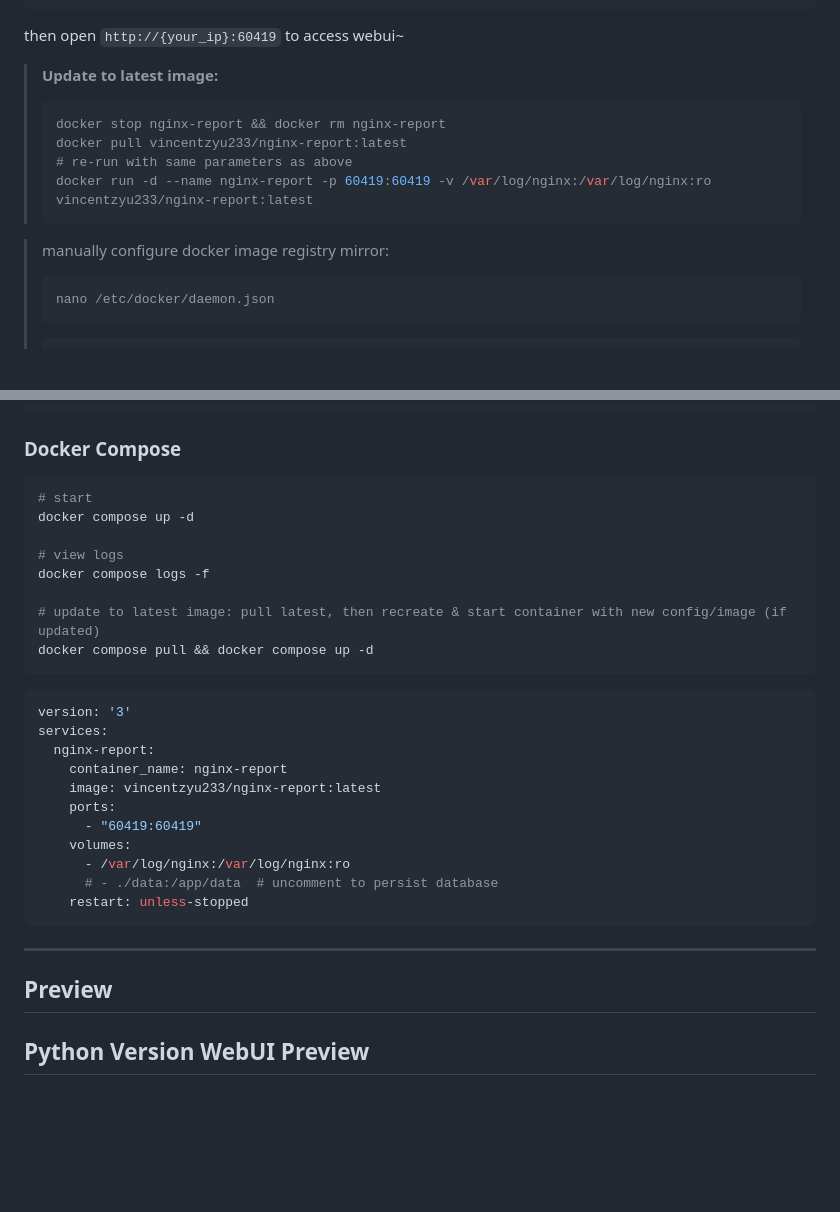
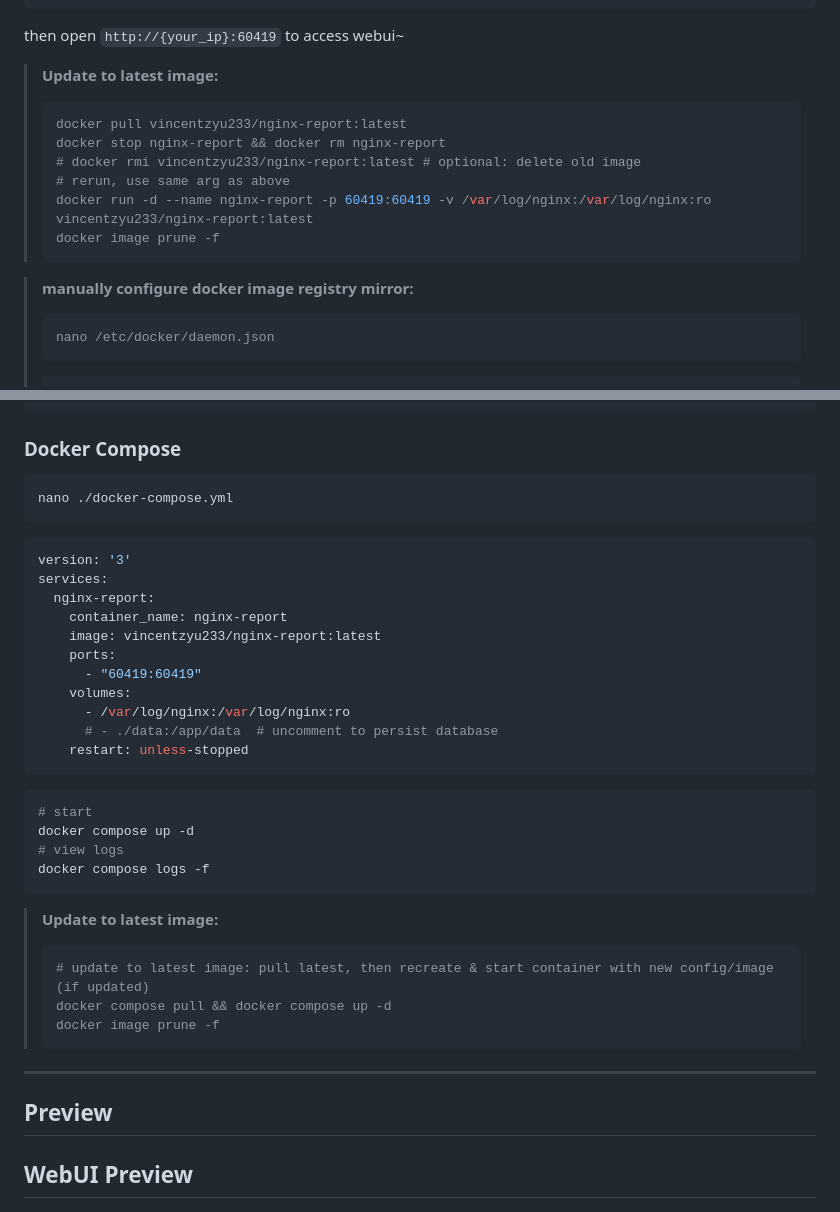
Before and after one commit to VincentZyuApps/nginx-report, a Markdown page: readme.md, 2 parts joined by grey strips. Rendered like a GitHub page; blank space fills up the shorter version.

````diff
--- a/readme.md
+++ b/readme.md
@@ -60,13 +60,15 @@ then open `http://{your_ip}:60419` to access webui~
 
 > **Update to latest image:**
 > ```bash
+> docker pull vincentzyu233/nginx-report:latest
 > docker stop nginx-report && docker rm nginx-report
-> docker pull vincentzyu233/nginx-report:latest
-> # re-run with same parameters as above
+> # docker rmi vincentzyu233/nginx-report:latest # optional: delete old image
+> # rerun, use same arg as above
 > docker run -d --name nginx-report -p 60419:60419 -v /var/log/nginx:/var/log/nginx:ro vincentzyu233/nginx-report:latest
+> docker image prune -f
 > ```
 
-> manually configure docker image registry mirror:
+> **manually configure docker image registry mirror:**
 > ```bash
 > nano /etc/docker/daemon.json
 > ```
@@ -105,14 +107,7 @@ DB_PATH=/custom/path/data.db ./server
 ### Docker Compose
 
 ```bash
-# start
-docker compose up -d
-
-# view logs
-docker compose logs -f
-
-# update to latest image: pull latest, then recreate & start container with new config/image (if updated)
-docker compose pull && docker compose up -d
+nano ./docker-compose.yml
 ```
 
 ```yaml
@@ -129,9 +124,23 @@ services:
     restart: unless-stopped
 ```
 
+```bash
+# start
+docker compose up -d
+# view logs
+docker compose logs -f
+```
+
+> **Update to latest image:**
+> ```bash
+> # update to latest image: pull latest, then recreate & start container with new config/image (if updated)
+> docker compose pull && docker compose up -d
+> docker image prune -f
+> ```
+
 ---
 
 ## Preview
 
-## Python Version WebUI Preview
+## WebUI Preview
 ![doc/preview-images/nginx-report-py-version-preview.png](doc/preview-images/nginx-report-py-version-preview.png)
````
Also changed, not shown: readme.zh-cn.md (+20 -11 lines).
